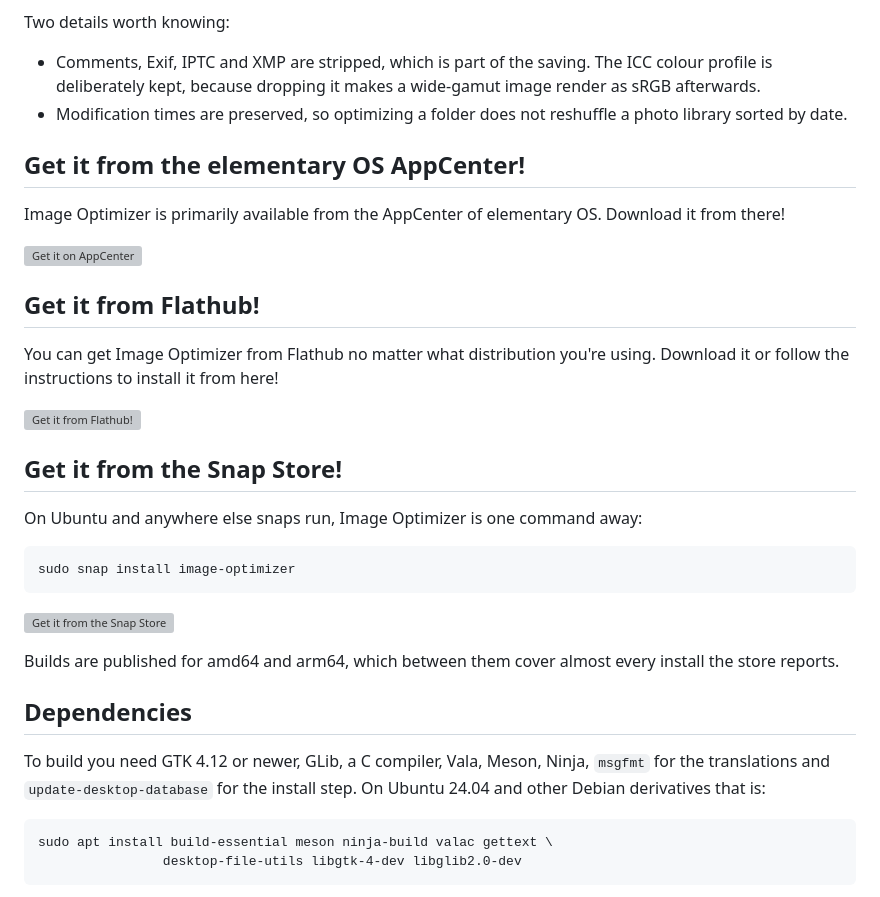
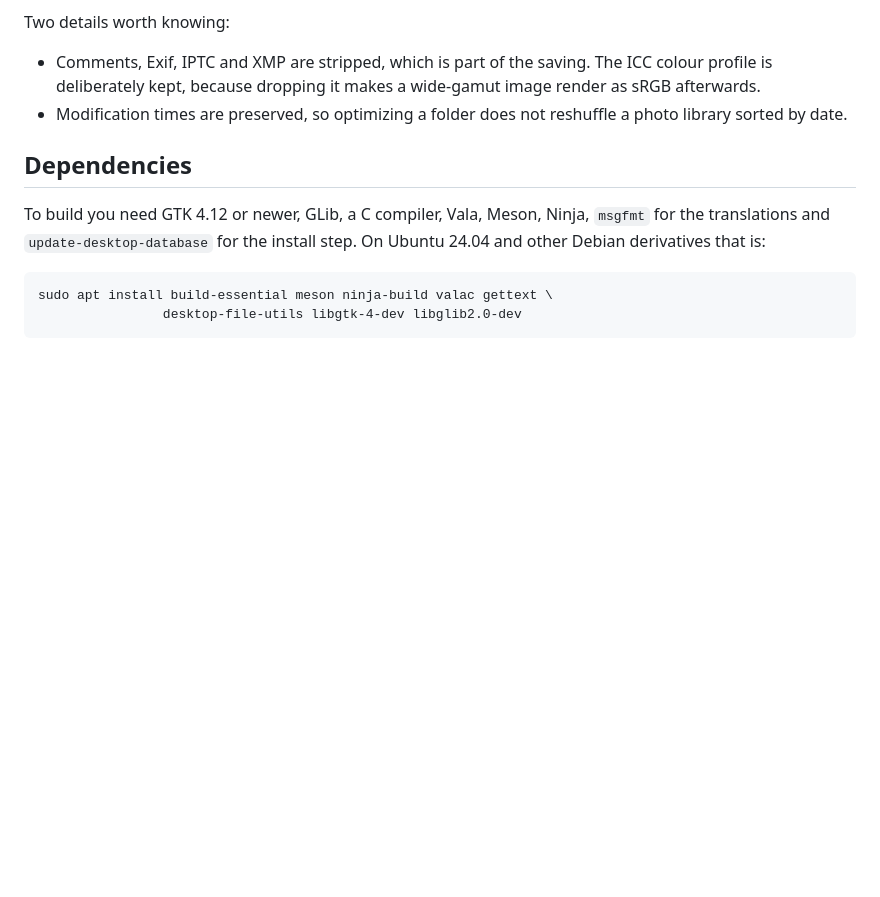
Before and after one commit to GijsGoudzwaard/Image-Optimizer, a Markdown page: README.md, the part around one of its changes. Rendered like a GitHub page; blank space fills up the shorter version; grey boxes are pictures that could not be loaded.

```diff
--- a/README.md
+++ b/README.md
@@ -39,27 +63,6 @@ Two details worth knowing:
   wide-gamut image render as sRGB afterwards.
 - Modification times are preserved, so optimizing a folder does not reshuffle a
   photo library sorted by date.
-
-## Get it from the elementary OS AppCenter!
-Image Optimizer is primarily available from the AppCenter of elementary OS. Download it from there!
-
-[![Get it on AppCenter](https://appcenter.elementary.io/badge.svg)](https://appcenter.elementary.io/com.github.gijsgoudzwaard.image-optimizer)
-
-## Get it from Flathub!
-You can get Image Optimizer from Flathub no matter what distribution you're using. Download it or follow the instructions to install it from here!
-
-<a href="https://flathub.org/apps/details/com.github.gijsgoudzwaard.image-optimizer" target="_blank"><img src="https://flathub.org/assets/badges/flathub-badge-i-en.svg" width="160px" alt="Get it from Flathub!"></a>
-
-## Get it from the Snap Store!
-
-On Ubuntu and anywhere else snaps run, Image Optimizer is one command away:
-
-    sudo snap install image-optimizer
-
-[![Get it from the Snap Store](https://snapcraft.io/static/images/badges/en/snap-store-black.svg)](https://snapcraft.io/image-optimizer)
-
-Builds are published for amd64 and arm64, which between them cover almost
-every install the store reports.
 
 ## Dependencies
 
```
Also changed, not shown: other parts of README.md (+26 -2 lines), data/screenshots/completed.png (added), data/screenshots/optimizing.png (added), data/screenshots/welcome-screen.png, 6 other files.
